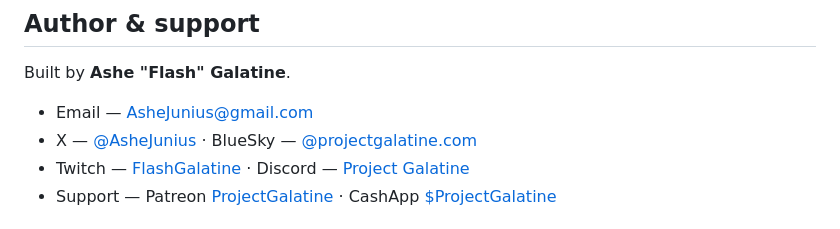
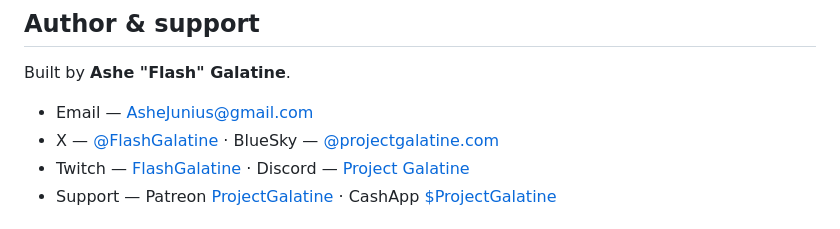
Before and after one commit to FlashGalatine/zipper-ticker, a Markdown page: README.md, the part around the change. Drawn GitHub-style.

Commit message:
docs: update X/Twitter handle to @FlashGalatine
The X account was renamed from @AsheJunius to @FlashGalatine.

Co-Authored-By: Claude Opus 5.5 <noreply@anthropic.com>

```diff
--- a/README.md
+++ b/README.md
@@ -176,7 +176,7 @@ Docs: [wire protocol](docs/PROTOCOL.md) · [theming](docs/THEMING.md)
 Built by **Ashe "Flash" Galatine**.
 
 - Email — [AsheJunius@gmail.com](mailto:AsheJunius@gmail.com)
-- X — [@AsheJunius](https://x.com/AsheJunius) · BlueSky — [@projectgalatine.com](https://bsky.app/profile/projectgalatine.com)
+- X — [@FlashGalatine](https://x.com/FlashGalatine) · BlueSky — [@projectgalatine.com](https://bsky.app/profile/projectgalatine.com)
 - Twitch — [FlashGalatine](https://www.twitch.tv/FlashGalatine) · Discord — [Project Galatine](https://discord.gg/K6pRfSvu2Q)
 - Support — Patreon [ProjectGalatine](https://www.patreon.com/ProjectGalatine) · CashApp [$ProjectGalatine](https://cash.app/$ProjectGalatine)
 
```
